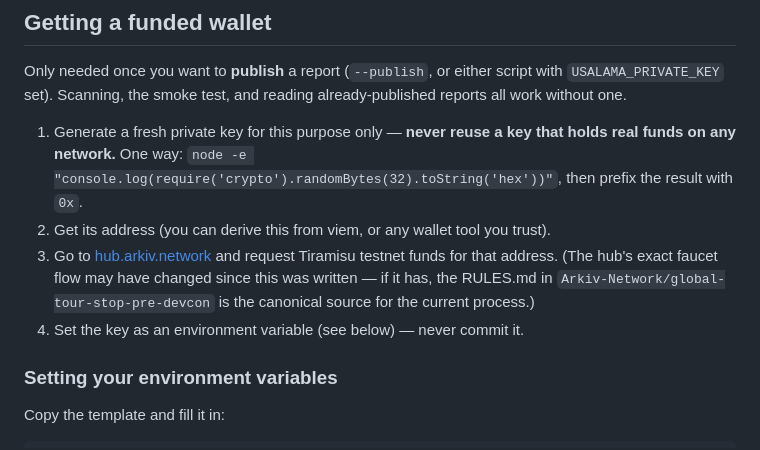
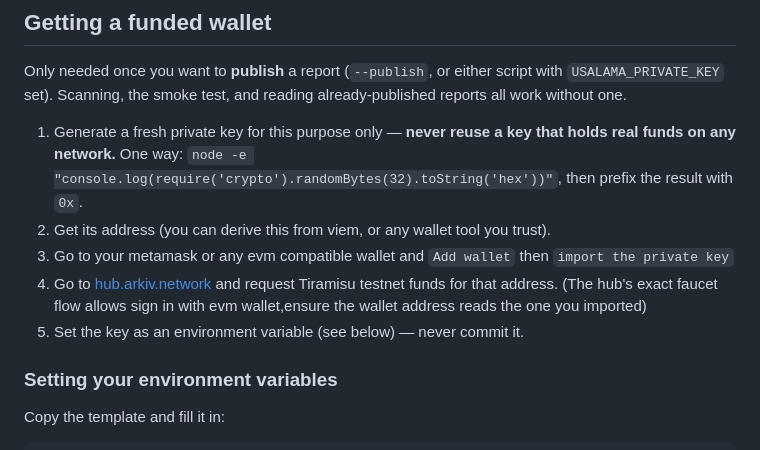
Before and after one commit to James-wasonga/usalama, a Markdown page: README.md, the part around the change. Rendered like a GitHub page.

Commit message:
Revise Tiramisu testnet fund request instructions
Updated instructions for requesting Tiramisu testnet funds and importing private keys.

```diff
--- a/README.md
+++ b/README.md
@@ -133,11 +133,10 @@ work without one.
    funds on any network.** One way: `node -e "console.log(require('crypto').randomBytes(32).toString('hex'))"`,
    then prefix the result with `0x`.
 2. Get its address (you can derive this from viem, or any wallet tool you trust).
-3. Go to [hub.arkiv.network](https://hub.arkiv.network/) and request Tiramisu testnet funds for
-   that address. (The hub's exact faucet flow may have changed since this was written — if it has,
-   the RULES.md in `Arkiv-Network/global-tour-stop-pre-devcon` is the canonical source for the
-   current process.)
-4. Set the key as an environment variable (see below) — never commit it.
+3. Go to your metamask or any evm compatible wallet and `Add wallet` then `import the private key`
+4. Go to [hub.arkiv.network](https://hub.arkiv.network/faucet) and request Tiramisu testnet funds for
+   that address. (The hub's exact faucet flow allows sign in with evm wallet,ensure the wallet address reads the one you imported)
+5. Set the key as an environment variable (see below) — never commit it.
 
 ### Setting your environment variables
 
```
